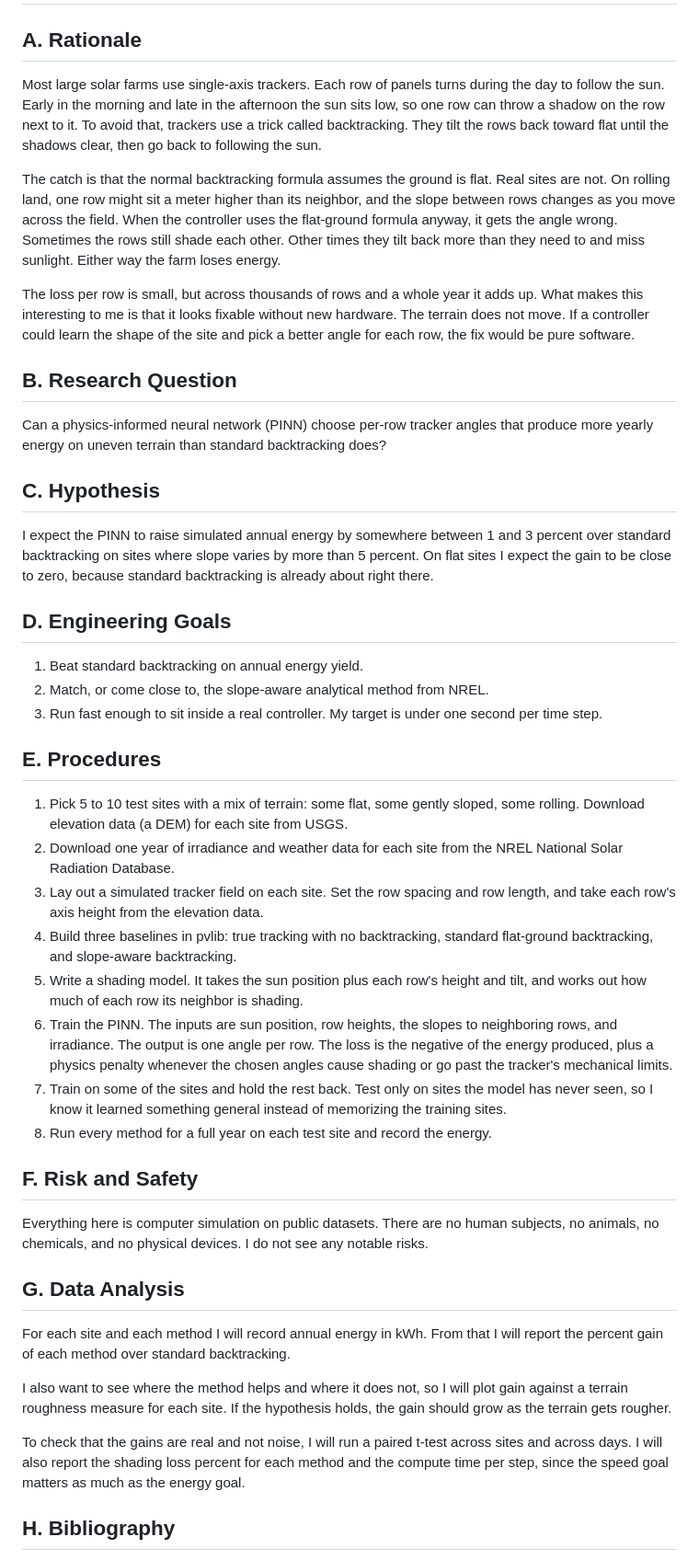
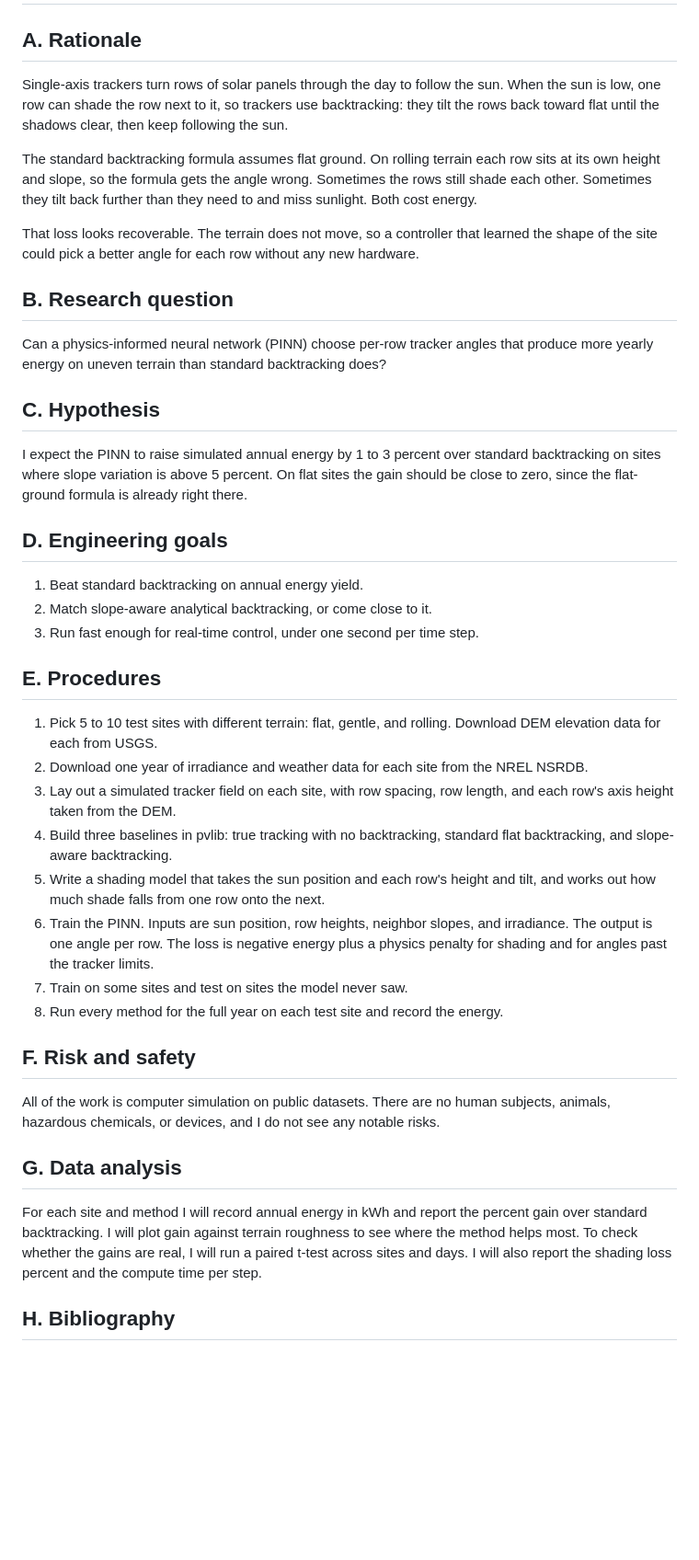
Before and after one commit to 28gugales-dev/precision-cliff, a Markdown page: proposals/pinn-solar-tracker-backtracking.md, the part around one of its changes. Shown at 92% size. GitHub-like rendering; blank space fills up the shorter version.

Commit message:
Apply humanizer skill pass to PINN proposal
Rewrites the proposal following the blader/humanizer skill (v3):
removes a staged opener and a repeated closer, uses sentence case
headings, and drops facts that were not in the source text.

Co-Authored-By: Claude Fable 5.1 <noreply@anthropic.com>
Claude-Session: https://claude.ai/code/session_01QbwSMsHWSzgsfkQcw5nUDG

```diff
--- a/proposals/pinn-solar-tracker-backtracking.md
+++ b/proposals/pinn-solar-tracker-backtracking.md
@@ -2,48 +2,44 @@
 
 ## A. Rationale
 
-Most large solar farms use single-axis trackers. Each row of panels turns during the day to follow the sun. Early in the morning and late in the afternoon the sun sits low, so one row can throw a shadow on the row next to it. To avoid that, trackers use a trick called backtracking. They tilt the rows back toward flat until the shadows clear, then go back to following the sun.
+Single-axis trackers turn rows of solar panels through the day to follow the sun. When the sun is low, one row can shade the row next to it, so trackers use backtracking: they tilt the rows back toward flat until the shadows clear, then keep following the sun.
 
-The catch is that the normal backtracking formula assumes the ground is flat. Real sites are not. On rolling land, one row might sit a meter higher than its neighbor, and the slope between rows changes as you move across the field. When the controller uses the flat-ground formula anyway, it gets the angle wrong. Sometimes the rows still shade each other. Other times they tilt back more than they need to and miss sunlight. Either way the farm loses energy.
+The standard backtracking formula assumes flat ground. On rolling terrain each row sits at its own height and slope, so the formula gets the angle wrong. Sometimes the rows still shade each other. Sometimes they tilt back further than they need to and miss sunlight. Both cost energy.
 
-The loss per row is small, but across thousands of rows and a whole year it adds up. What makes this interesting to me is that it looks fixable without new hardware. The terrain does not move. If a controller could learn the shape of the site and pick a better angle for each row, the fix would be pure software.
+That loss looks recoverable. The terrain does not move, so a controller that learned the shape of the site could pick a better angle for each row without any new hardware.
 
-## B. Research Question
+## B. Research question
 
 Can a physics-informed neural network (PINN) choose per-row tracker angles that produce more yearly energy on uneven terrain than standard backtracking does?
 
 ## C. Hypothesis
 
-I expect the PINN to raise simulated annual energy by somewhere between 1 and 3 percent over standard backtracking on sites where slope varies by more than 5 percent. On flat sites I expect the gain to be close to zero, because standard backtracking is already about right there.
+I expect the PINN to raise simulated annual energy by 1 to 3 percent over standard backtracking on sites where slope variation is above 5 percent. On flat sites the gain should be close to zero, since the flat-ground formula is already right there.
 
-## D. Engineering Goals
+## D. Engineering goals
 
 1. Beat standard backtracking on annual energy yield.
-2. Match, or come close to, the slope-aware analytical method from NREL.
-3. Run fast enough to sit inside a real controller. My target is under one second per time step.
+2. Match slope-aware analytical backtracking, or come close to it.
+3. Run fast enough for real-time control, under one second per time step.
 
 ## E. Procedures
 
-1. Pick 5 to 10 test sites with a mix of terrain: some flat, some gently sloped, some rolling. Download elevation data (a DEM) for each site from USGS.
-2. Download one year of irradiance and weather data for each site from the NREL National Solar Radiation Database.
-3. Lay out a simulated tracker field on each site. Set the row spacing and row length, and take each row's axis height from the elevation data.
-4. Build three baselines in pvlib: true tracking with no backtracking, standard flat-ground backtracking, and slope-aware backtracking.
-5. Write a shading model. It takes the sun position plus each row's height and tilt, and works out how much of each row its neighbor is shading.
-6. Train the PINN. The inputs are sun position, row heights, the slopes to neighboring rows, and irradiance. The output is one angle per row. The loss is the negative of the energy produced, plus a physics penalty whenever the chosen angles cause shading or go past the tracker's mechanical limits.
-7. Train on some of the sites and hold the rest back. Test only on sites the model has never seen, so I know it learned something general instead of memorizing the training sites.
-8. Run every method for a full year on each test site and record the energy.
+1. Pick 5 to 10 test sites with different terrain: flat, gentle, and rolling. Download DEM elevation data for each from USGS.
+2. Download one year of irradiance and weather data for each site from the NREL NSRDB.
+3. Lay out a simulated tracker field on each site, with row spacing, row length, and each row's axis height taken from the DEM.
+4. Build three baselines in pvlib: true tracking with no backtracking, standard flat backtracking, and slope-aware backtracking.
+5. Write a shading model that takes the sun position and each row's height and tilt, and works out how much shade falls from one row onto the next.
+6. Train the PINN. Inputs are sun position, row heights, neighbor slopes, and irradiance. The output is one angle per row. The loss is negative energy plus a physics penalty for shading and for angles past the tracker limits.
+7. Train on some sites and test on sites the model never saw.
+8. Run every method for the full year on each test site and record the energy.
 
-## F. Risk and Safety
+## F. Risk and safety
 
-Everything here is computer simulation on public datasets. There are no human subjects, no animals, no chemicals, and no physical devices. I do not see any notable risks.
+All of the work is computer simulation on public datasets. There are no human subjects, animals, hazardous chemicals, or devices, and I do not see any notable risks.
 
-## G. Data Analysis
+## G. Data analysis
 
-For each site and each method I will record annual energy in kWh. From that I will report the percent gain of each method over standard backtracking.
-
-I also want to see where the method helps and where it does not, so I will plot gain against a terrain roughness measure for each site. If the hypothesis holds, the gain should grow as the terrain gets rougher.
-
-To check that the gains are real and not noise, I will run a paired t-test across sites and across days. I will also report the shading loss percent for each method and the compute time per step, since the speed goal matters as much as the energy goal.
+For each site and method I will record annual energy in kWh and report the percent gain over standard backtracking. I will plot gain against terrain roughness to see where the method helps most. To check whether the gains are real, I will run a paired t-test across sites and days. I will also report the shading loss percent and the compute time per step.
 
 ## H. Bibliography
 
```
Also changed, not shown: other parts of proposals/pinn-solar-tracker-backtracking.md (+5 -5 lines).
